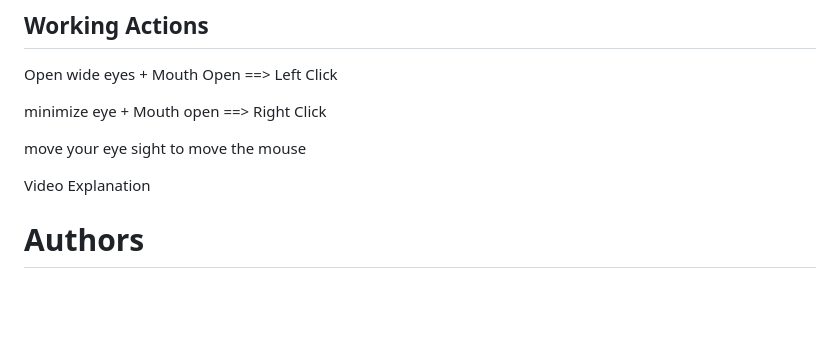
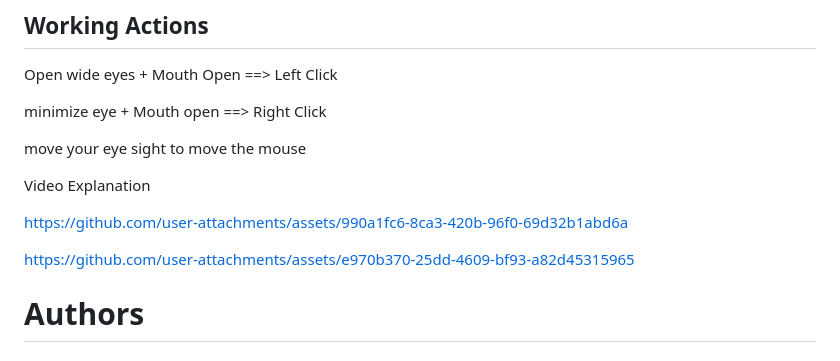
Before and after one commit to varmaaman229/VisionCursor, a Markdown page: README.md, the part around the change. GitHub-like rendering; blank space fills up the shorter version.

```diff
--- a/README.md
+++ b/README.md
@@ -29,6 +29,14 @@ minimize eye + Mouth open ==> Right Click
 move your eye sight to move the mouse
 
 Video Explanation
+
+
+
+https://github.com/user-attachments/assets/990a1fc6-8ca3-420b-96f0-69d32b1abd6a
+
+
+
+https://github.com/user-attachments/assets/e970b370-25dd-4609-bf93-a82d45315965
 
 
 
```
